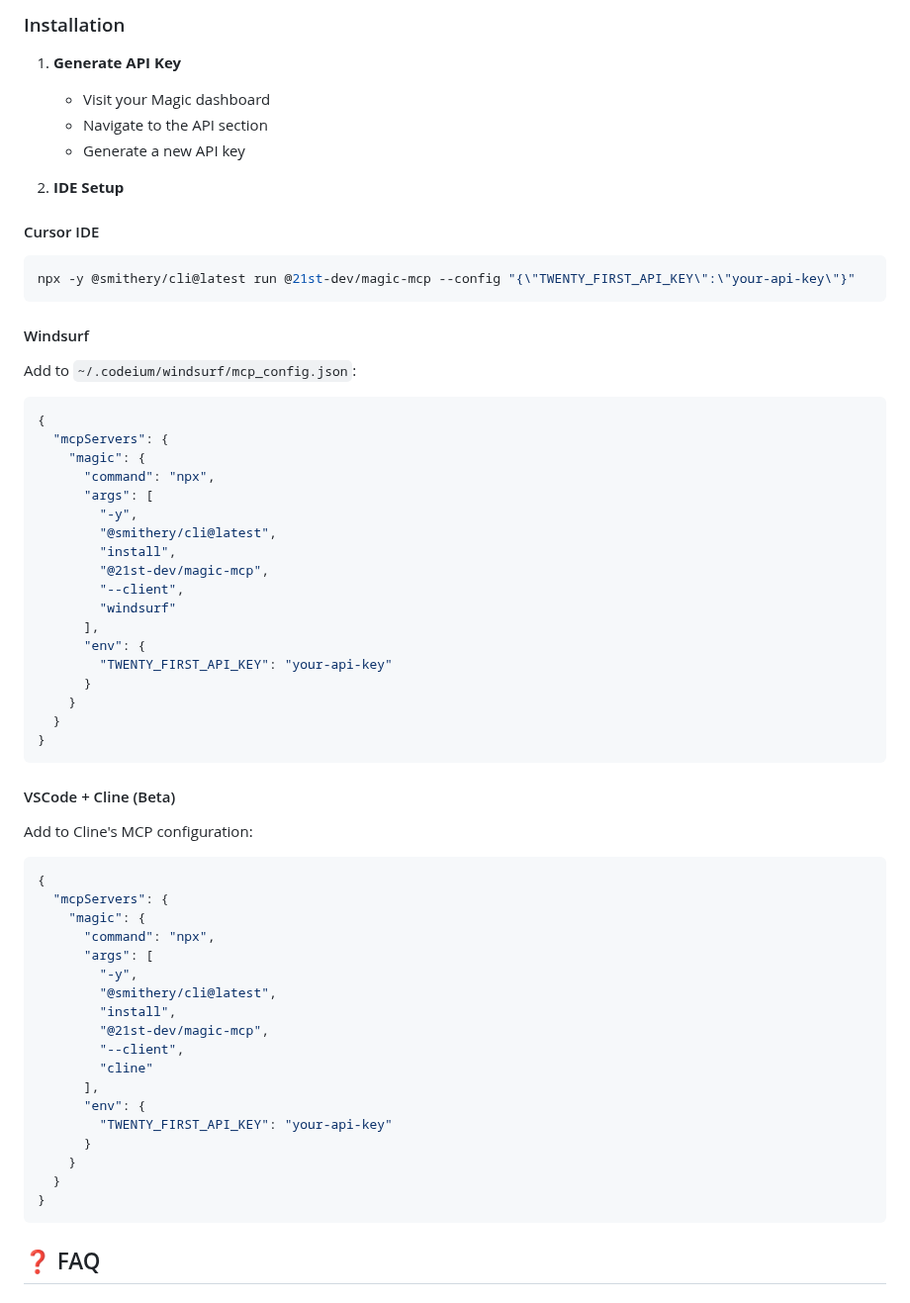
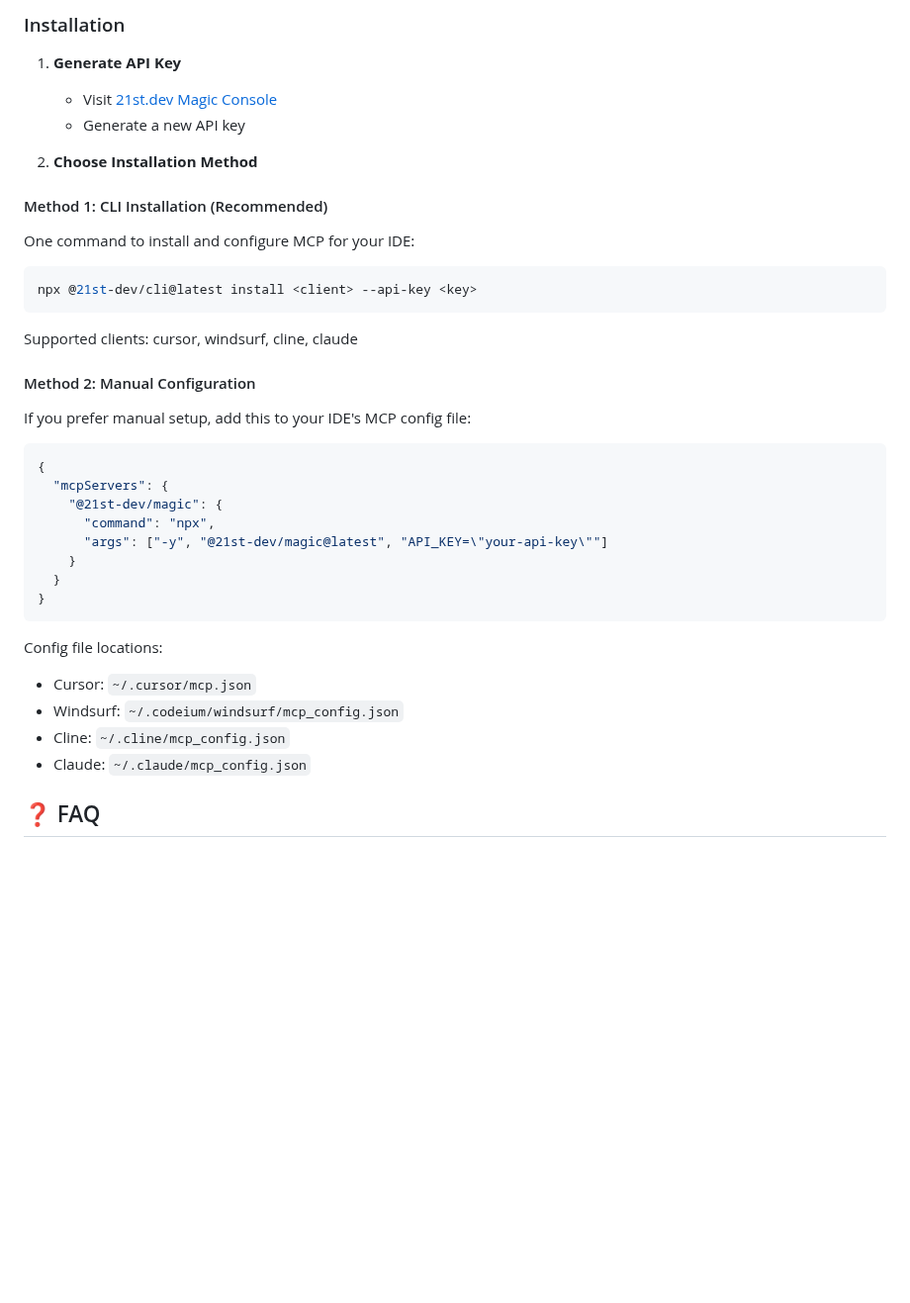
Before and after one commit to twmmason/magic-mcp, a Markdown page: README.md, the part around the change. Shown at 99% size. Drawn GitHub-style; blank space fills up the shorter version.

Commit message:
📝 update docs

````diff
--- a/README.md
+++ b/README.md
@@ -49,67 +49,42 @@ Magic Component Platform (MCP) is a powerful AI-driven tool that helps developer
 
 1. **Generate API Key**
 
-   - Visit your Magic dashboard
-   - Navigate to the API section
+   - Visit [21st.dev Magic Console](https://21st.dev/magic/console)
    - Generate a new API key
 
-2. **IDE Setup**
+2. **Choose Installation Method**
 
-#### Cursor IDE
+#### Method 1: CLI Installation (Recommended)
+
+One command to install and configure MCP for your IDE:
 
 ```bash
-npx -y @smithery/cli@latest run @21st-dev/magic-mcp --config "{\"TWENTY_FIRST_API_KEY\":\"your-api-key\"}"
+npx @21st-dev/cli@latest install <client> --api-key <key>
 ```
 
-#### Windsurf
+Supported clients: cursor, windsurf, cline, claude
 
-Add to `~/.codeium/windsurf/mcp_config.json`:
+#### Method 2: Manual Configuration
+
+If you prefer manual setup, add this to your IDE's MCP config file:
 
 ```json
 {
   "mcpServers": {
-    "magic": {
+    "@21st-dev/magic": {
       "command": "npx",
-      "args": [
-        "-y",
-        "@smithery/cli@latest",
-        "install",
-        "@21st-dev/magic-mcp",
-        "--client",
-        "windsurf"
-      ],
-      "env": {
-        "TWENTY_FIRST_API_KEY": "your-api-key"
-      }
+      "args": ["-y", "@21st-dev/magic@latest", "API_KEY=\"your-api-key\""]
     }
   }
 }
 ```
 
-#### VSCode + Cline (Beta)
+Config file locations:
 
-Add to Cline's MCP configuration:
-
-```json
-{
-  "mcpServers": {
-    "magic": {
-      "command": "npx",
-      "args": [
-        "-y",
-        "@smithery/cli@latest",
-        "install",
-        "@21st-dev/magic-mcp",
-        "--client",
-        "cline"
-      ],
-      "env": {
-        "TWENTY_FIRST_API_KEY": "your-api-key"
-      }
-    }
-  }
-}
-```
+- Cursor: `~/.cursor/mcp.json`
+- Windsurf: `~/.codeium/windsurf/mcp_config.json`
+- Cline: `~/.cline/mcp_config.json`
+- Claude: `~/.claude/mcp_config.json`
 
 ## ❓ FAQ
 
````
